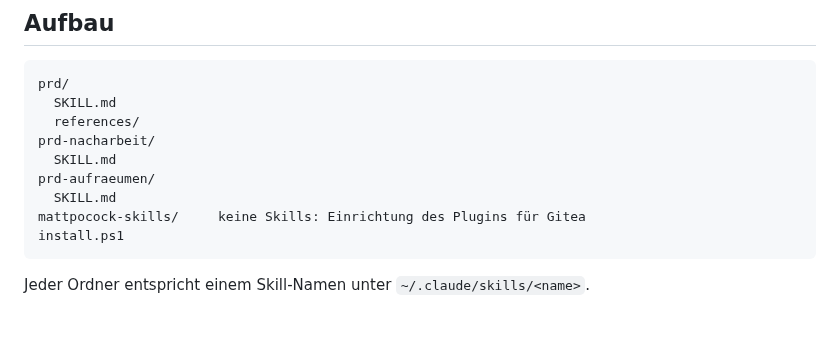
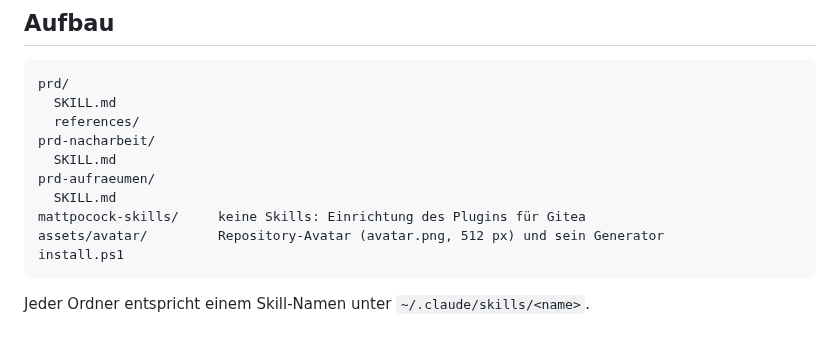
Before and after one commit to interias/agent-skills, a Markdown page: README.md, the part around the change. GitHub-like rendering.

````diff
--- a/README.md
+++ b/README.md
@@ -39,6 +39,7 @@ prd-nacharbeit/
 prd-aufraeumen/
   SKILL.md
 mattpocock-skills/     keine Skills: Einrichtung des Plugins für Gitea
+assets/avatar/         Repository-Avatar (avatar.png, 512 px) und sein Generator
 install.ps1
 ```
 
````
Also changed, not shown: assets/avatar/avatar.png (added), 2 other files.
